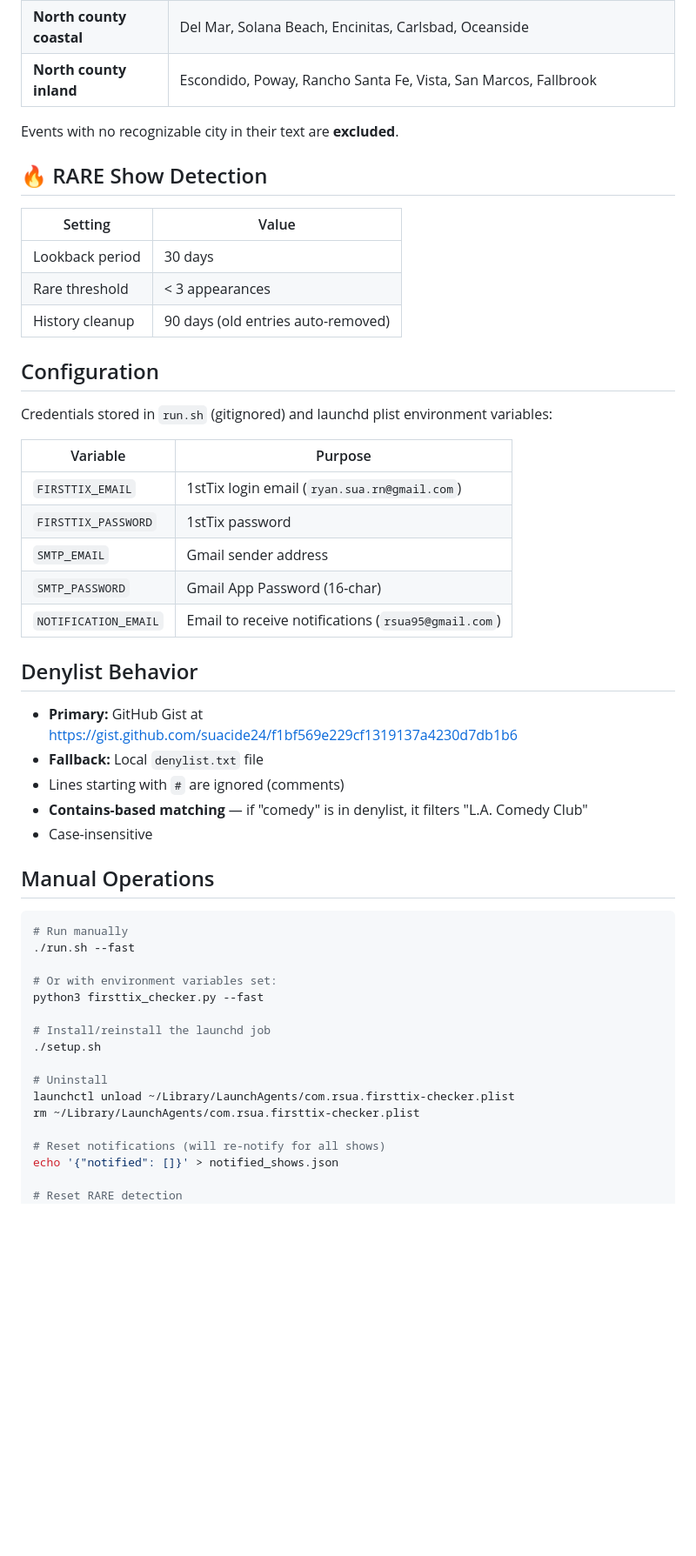
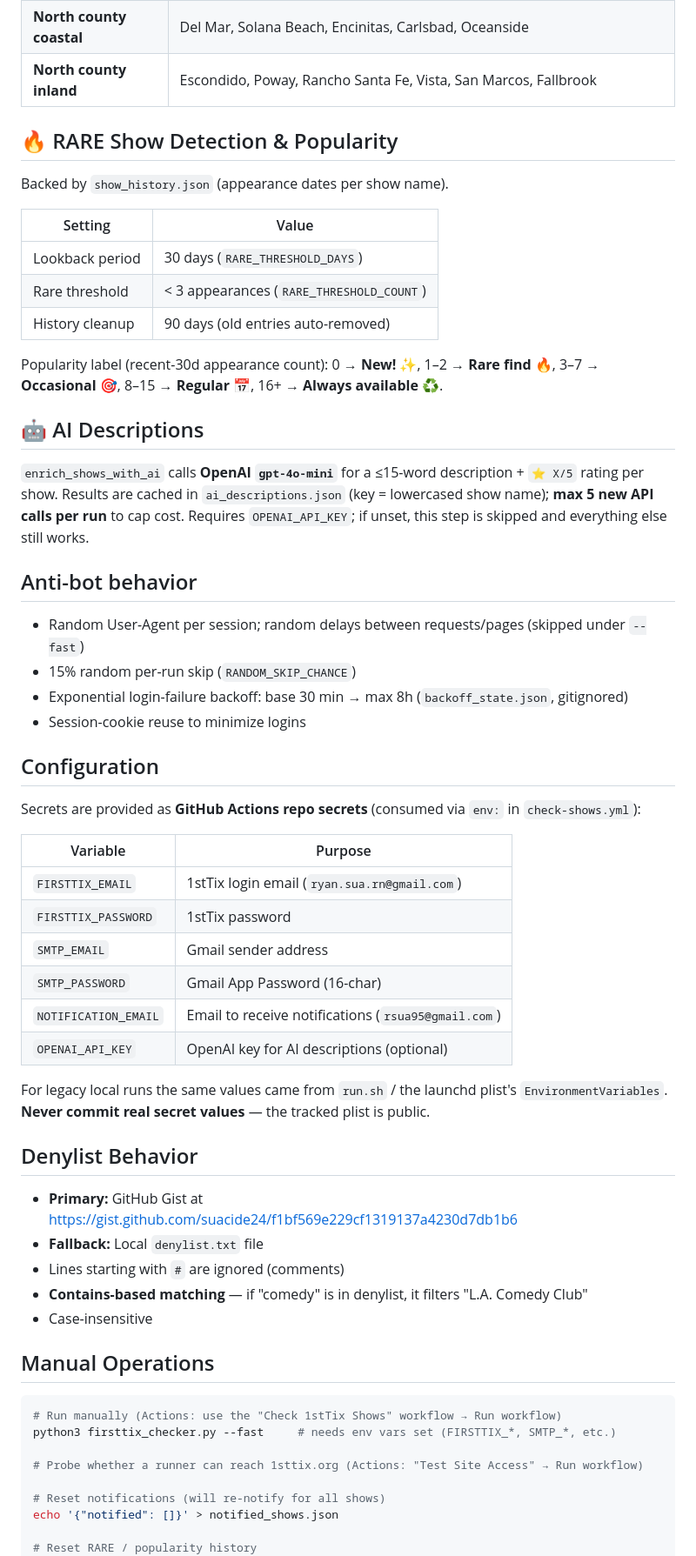
Before and after one commit to suacide24/firsttix-checker, a Markdown page: CONTEXT.md, the part around one of its changes. Shown at 87% size. GitHub-like rendering; blank space fills up the shorter version.

````diff
--- a/CONTEXT.md
+++ b/CONTEXT.md
@@ -78,19 +87,31 @@ The 1stTix API is queried with `state=ca` to only return California events. Then
 | **North county coastal** | Del Mar, Solana Beach, Encinitas, Carlsbad, Oceanside |
 | **North county inland** | Escondido, Poway, Rancho Santa Fe, Vista, San Marcos, Fallbrook |
 
-Events with no recognizable city in their text are **excluded**.
-
-## 🔥 RARE Show Detection
+## 🔥 RARE Show Detection & Popularity
+Backed by `show_history.json` (appearance dates per show name).
 
 | Setting | Value |
 |---------|-------|
-| Lookback period | 30 days |
-| Rare threshold | < 3 appearances |
+| Lookback period | 30 days (`RARE_THRESHOLD_DAYS`) |
+| Rare threshold | < 3 appearances (`RARE_THRESHOLD_COUNT`) |
 | History cleanup | 90 days (old entries auto-removed) |
 
+Popularity label (recent-30d appearance count): 0 → **New! ✨**, 1–2 → **Rare find 🔥**,
+3–7 → **Occasional 🎯**, 8–15 → **Regular 📅**, 16+ → **Always available ♻️**.
+
+## 🤖 AI Descriptions
+`enrich_shows_with_ai` calls **OpenAI `gpt-4o-mini`** for a ≤15-word description + `⭐ X/5` rating per show.
+Results are cached in `ai_descriptions.json` (key = lowercased show name); **max 5 new API calls per run** to cap
+cost. Requires `OPENAI_API_KEY`; if unset, this step is skipped and everything else still works.
+
+## Anti-bot behavior
+- Random User-Agent per session; random delays between requests/pages (skipped under `--fast`)
+- 15% random per-run skip (`RANDOM_SKIP_CHANCE`)
+- Exponential login-failure backoff: base 30 min → max 8h (`backoff_state.json`, gitignored)
+- Session-cookie reuse to minimize logins
+
 ## Configuration
-
-Credentials stored in `run.sh` (gitignored) and launchd plist environment variables:
+Secrets are provided as **GitHub Actions repo secrets** (consumed via `env:` in `check-shows.yml`):
 
 | Variable | Purpose |
 |----------|---------|
@@ -99,9 +120,12 @@ Credentials stored in `run.sh` (gitignored) and launchd plist environment variab
 | `SMTP_EMAIL` | Gmail sender address |
 | `SMTP_PASSWORD` | Gmail App Password (16-char) |
 | `NOTIFICATION_EMAIL` | Email to receive notifications (`rsua95@gmail.com`) |
+| `OPENAI_API_KEY` | OpenAI key for AI descriptions (optional) |
+
+For legacy local runs the same values came from `run.sh` / the launchd plist's `EnvironmentVariables`.
+**Never commit real secret values** — the tracked plist is public.
 
 ## Denylist Behavior
-
 - **Primary:** GitHub Gist at https://gist.github.com/suacide24/f1bf569e229cf1319137a4230d7db1b6
 - **Fallback:** Local `denylist.txt` file
 - Lines starting with `#` are ignored (comments)
@@ -109,23 +133,14 @@ Credentials stored in `run.sh` (gitignored) and launchd plist environment variab
 - Case-insensitive
 
 ## Manual Operations
+```bash
+# Run manually (Actions: use the "Check 1stTix Shows" workflow → Run workflow)
+python3 firsttix_checker.py --fast     # needs env vars set (FIRSTTIX_*, SMTP_*, etc.)
 
-```bash
-# Run manually
-./run.sh --fast
-
-# Or with environment variables set:
-python3 firsttix_checker.py --fast
-
-# Install/reinstall the launchd job
-./setup.sh
-
-# Uninstall
-launchctl unload ~/Library/LaunchAgents/com.rsua.firsttix-checker.plist
-rm ~/Library/LaunchAgents/com.rsua.firsttix-checker.plist
+# Probe whether a runner can reach 1sttix.org (Actions: "Test Site Access" → Run workflow)
 
 # Reset notifications (will re-notify for all shows)
 echo '{"notified": []}' > notified_shows.json
 
-# Reset RARE detection
+# Reset RARE / popularity history
 echo '{"shows": {}}' > show_history.json
````
Also changed, not shown: other parts of CONTEXT.md (+63 -49 lines).
